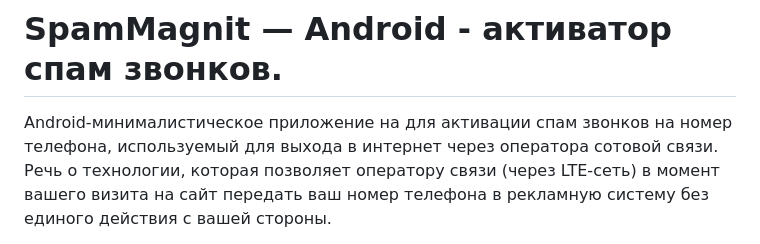
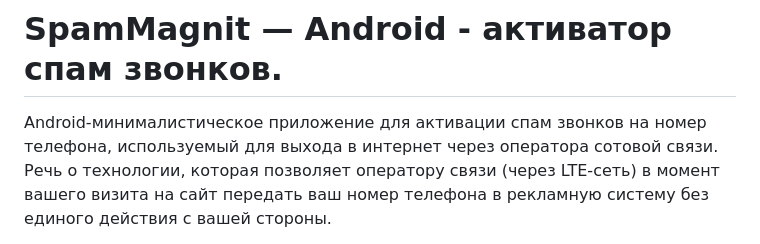
Before and after one commit to d010b/SpamMagnit, a Markdown page: README.md, the part around the change. GitHub-like rendering.

```diff
--- a/README.md
+++ b/README.md
@@ -4,7 +4,7 @@
 
 # SpamMagnit — Android - активатор спам звонков.
 
-Android-минималистическое приложение на для активации спам звонков на номер телефона, используемый для выхода в интернет через оператора сотовой связи.
+Android-минималистическое приложение для активации спам звонков на номер телефона, используемый для выхода в интернет через оператора сотовой связи.
 Речь о технологии, которая позволяет оператору связи (через LTE-сеть) в момент вашего визита на сайт передать ваш номер телефона в рекламную систему без единого действия с вашей стороны.
 
 > **Disclaimer:** Проект предназначен исключительно для образовательных и исследовательских целей. Автор не несёт ответственности за использование в противоправных целях.
```
